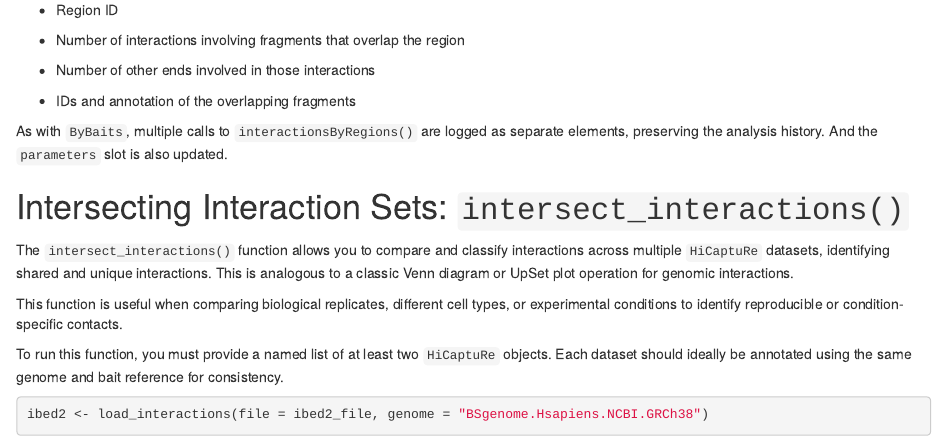
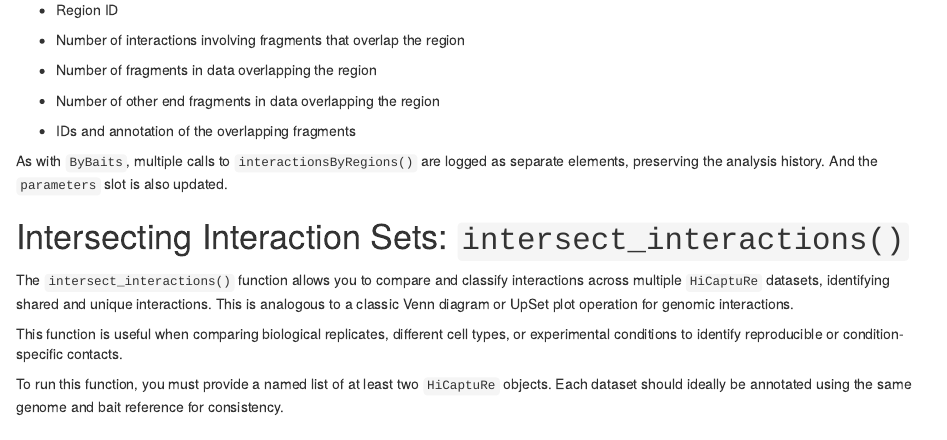
Before and after one commit to LaureTomas/HiCaptuRe, an R Markdown document (vignettes/vignette_functions.Rmd): the page in a window 1100 px wide, from 6100 px down. Rendered offline with R 4.5, knitr and Pandoc, with nearby package versions; drawn as R Markdown's standard HTML page in place of the format the file asks for; some code elsewhere in the file could not run offline.

Commit message:
change description of byregions columns

```diff
--- a/vignettes/vignette_functions.Rmd
+++ b/vignettes/vignette_functions.Rmd
@@ -323,7 +323,9 @@ The `ByRegions` slot provides a region-centric summary, including:
 
 - Number of interactions involving fragments that overlap the region
 
-- Number of other ends involved in those interactions
+- Number of fragments in data overlapping the region
+
+- Number of other end fragments in data overlapping the region
 
 - IDs and annotation of the overlapping fragments
 
```
